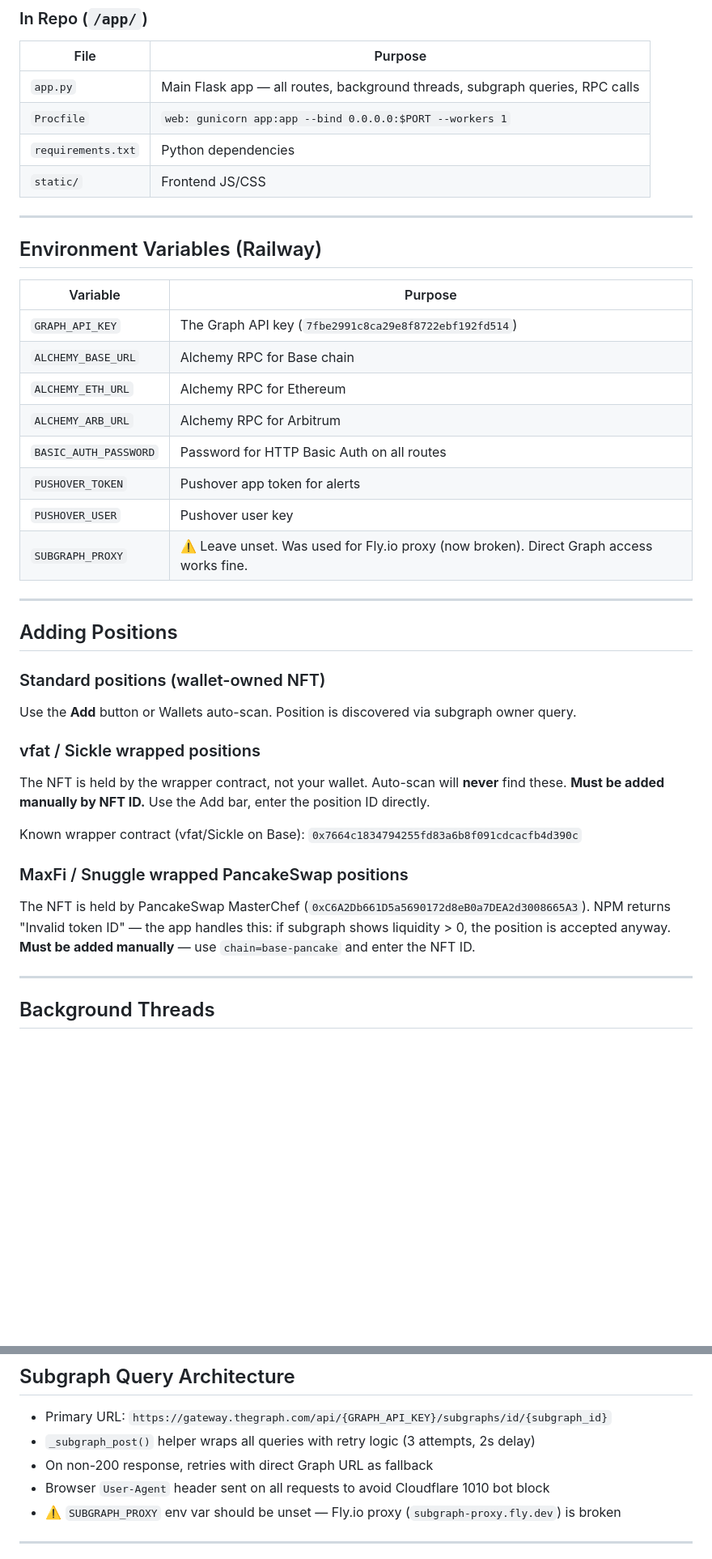
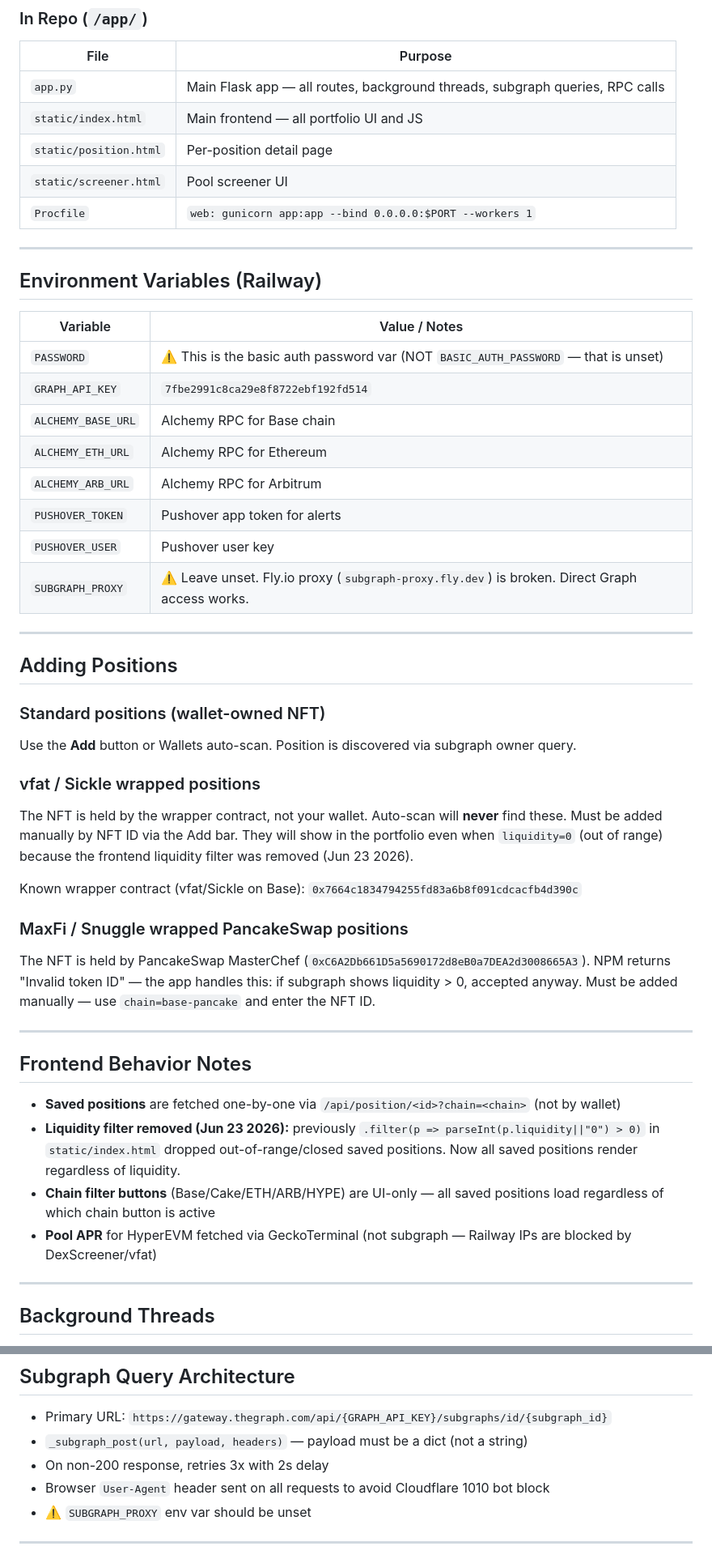
Before and after one commit to nhpcorp35/lp-tracker, a Markdown page: PROJECT.md, 2 parts joined by grey strips. Shown at 81% size. GitHub-like rendering; blank space fills up the shorter version.

Commit message:
docs: update PROJECT.md with session quickstart, env vars, function signatures

```diff
--- a/PROJECT.md
+++ b/PROJECT.md
@@ -38,24 +73,25 @@ All persistent data lives here. `/app/` is ephemeral and resets on deploy.
 | File | Purpose |
 |---|---|
 | `app.py` | Main Flask app — all routes, background threads, subgraph queries, RPC calls |
+| `static/index.html` | Main frontend — all portfolio UI and JS |
+| `static/position.html` | Per-position detail page |
+| `static/screener.html` | Pool screener UI |
 | `Procfile` | `web: gunicorn app:app --bind 0.0.0.0:$PORT --workers 1` |
-| `requirements.txt` | Python dependencies |
-| `static/` | Frontend JS/CSS |
 
 ---
 
 ## Environment Variables (Railway)
 
-| Variable | Purpose |
+| Variable | Value / Notes |
 |---|---|
-| `GRAPH_API_KEY` | The Graph API key (`7fbe2991c8ca29e8f8722ebf192fd514`) |
+| `PASSWORD` | ⚠️ This is the basic auth password var (NOT `BASIC_AUTH_PASSWORD` — that is unset) |
+| `GRAPH_API_KEY` | `7fbe2991c8ca29e8f8722ebf192fd514` |
 | `ALCHEMY_BASE_URL` | Alchemy RPC for Base chain |
 | `ALCHEMY_ETH_URL` | Alchemy RPC for Ethereum |
 | `ALCHEMY_ARB_URL` | Alchemy RPC for Arbitrum |
-| `BASIC_AUTH_PASSWORD` | Password for HTTP Basic Auth on all routes |
 | `PUSHOVER_TOKEN` | Pushover app token for alerts |
 | `PUSHOVER_USER` | Pushover user key |
-| `SUBGRAPH_PROXY` | ⚠️ Leave unset. Was used for Fly.io proxy (now broken). Direct Graph access works fine. |
+| `SUBGRAPH_PROXY` | ⚠️ Leave unset. Fly.io proxy (`subgraph-proxy.fly.dev`) is broken. Direct Graph access works. |
 
 ---
 
@@ -66,14 +102,23 @@ Use the **Add** button or Wallets auto-scan. Position is discovered via subgraph
 
 ### vfat / Sickle wrapped positions
 The NFT is held by the wrapper contract, not your wallet. Auto-scan will **never** find these.
-**Must be added manually by NFT ID.** Use the Add bar, enter the position ID directly.
+Must be added manually by NFT ID via the Add bar. They will show in the portfolio even when `liquidity=0` (out of range) because the frontend liquidity filter was removed (Jun 23 2026).
 
 Known wrapper contract (vfat/Sickle on Base): `0x7664c1834794255fd83a6b8f091cdcacfb4d390c`
 
 ### MaxFi / Snuggle wrapped PancakeSwap positions
 The NFT is held by PancakeSwap MasterChef (`0xC6A2Db661D5a5690172d8eB0a7DEA2d3008665A3`).
-NPM returns "Invalid token ID" — the app handles this: if subgraph shows liquidity > 0, the position is accepted anyway.
-**Must be added manually** — use `chain=base-pancake` and enter the NFT ID.
+NPM returns "Invalid token ID" — the app handles this: if subgraph shows liquidity > 0, accepted anyway.
+Must be added manually — use `chain=base-pancake` and enter the NFT ID.
+
+---
+
+## Frontend Behavior Notes
+
+- **Saved positions** are fetched one-by-one via `/api/position/<id>?chain=<chain>` (not by wallet)
+- **Liquidity filter removed (Jun 23 2026):** previously `.filter(p => parseInt(p.liquidity||"0") > 0)` in `static/index.html` dropped out-of-range/closed saved positions. Now all saved positions render regardless of liquidity.
+- **Chain filter buttons** (Base/Cake/ETH/ARB/HYPE) are UI-only — all saved positions load regardless of which chain button is active
+- **Pool APR** for HyperEVM fetched via GeckoTerminal (not subgraph — Railway IPs are blocked by DexScreener/vfat)
 
 ---
 
@@ -98,10 +143,10 @@ Two background threads start at gunicorn startup (file-locked so only one worker
 ## Subgraph Query Architecture
 
 - Primary URL: `https://gateway.thegraph.com/api/{GRAPH_API_KEY}/subgraphs/id/{subgraph_id}`
-- `_subgraph_post()` helper wraps all queries with retry logic (3 attempts, 2s delay)
-- On non-200 response, retries with direct Graph URL as fallback
+- `_subgraph_post(url, payload, headers)` — payload must be a dict (not a string)
+- On non-200 response, retries 3x with 2s delay
 - Browser `User-Agent` header sent on all requests to avoid Cloudflare 1010 bot block
-- ⚠️ `SUBGRAPH_PROXY` env var should be unset — Fly.io proxy (`subgraph-proxy.fly.dev`) is broken
+- ⚠️ `SUBGRAPH_PROXY` env var should be unset
 
 ---
 
```
Also changed, not shown: other parts of PROJECT.md (+41 -7 lines).
